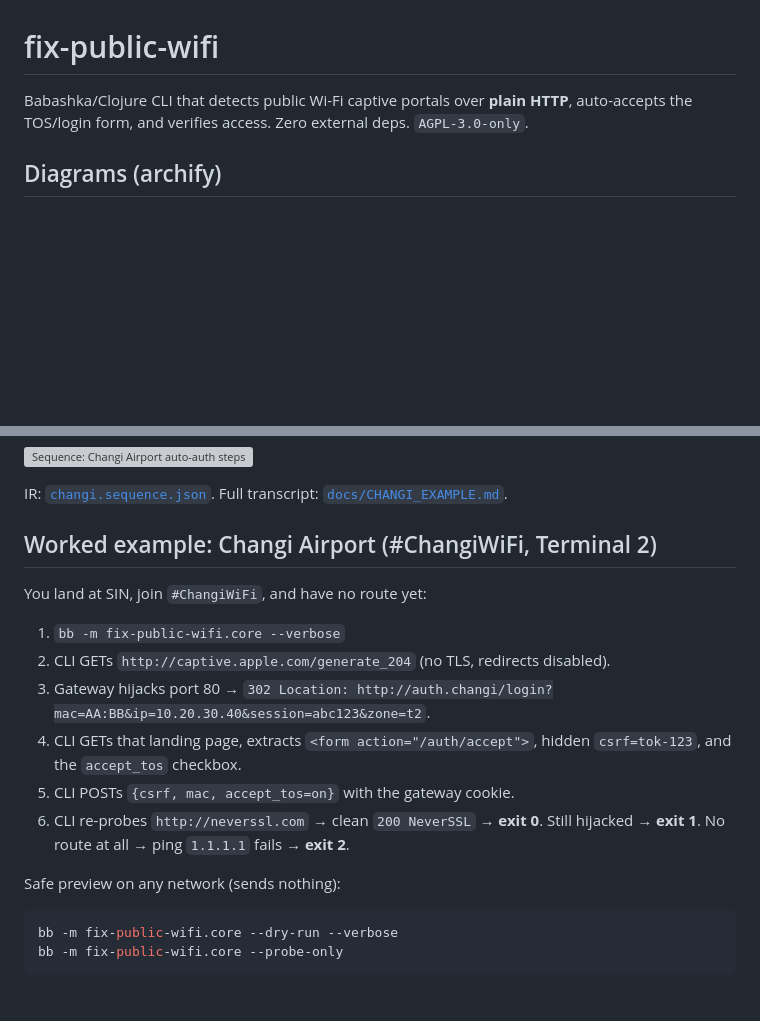
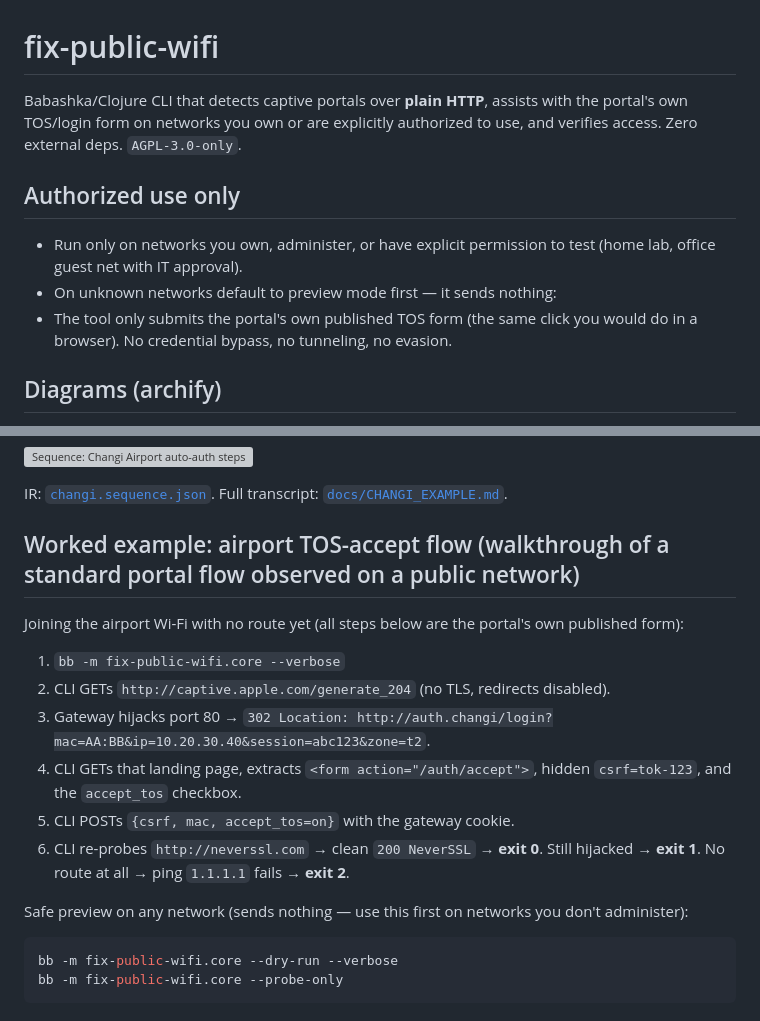
Before and after one commit to nurazhardotcom/fix-public-wifi, a Markdown page: README.md, 2 parts joined by grey strips. Rendered like a GitHub page; blank space fills up the shorter version; grey boxes are pictures that could not be loaded.

Commit message:
docs: recruiter-safe framing (terms of use / authorized use / maintenance note)

````diff
--- a/README.md
+++ b/README.md
@@ -1,6 +1,12 @@
 # fix-public-wifi
 
-Babashka/Clojure CLI that detects public Wi-Fi captive portals over **plain HTTP**, auto-accepts the TOS/login form, and verifies access. Zero external deps. `AGPL-3.0-only`.
+Babashka/Clojure CLI that detects captive portals over **plain HTTP**, assists with the portal's own TOS/login form on networks you own or are explicitly authorized to use, and verifies access. Zero external deps. `AGPL-3.0-only`.
+
+## Authorized use only
+
+- Run only on networks you own, administer, or have explicit permission to test (home lab, office guest net with IT approval).
+- On unknown networks default to preview mode first — it sends nothing:
+- The tool only submits the portal's own published TOS form (the same click you would do in a browser). No credential bypass, no tunneling, no evasion.
 
 ## Diagrams (archify)
 
@@ -24,9 +30,9 @@ Exits: `0` online/verified · `1` portal but auth failed · `2` timeout. IR: [`s
 
 IR: [`changi.sequence.json`](docs/archify/changi.sequence.json). Full transcript: [`docs/CHANGI_EXAMPLE.md`](docs/CHANGI_EXAMPLE.md).
 
-## Worked example: Changi Airport (#ChangiWiFi, Terminal 2)
+## Worked example: airport TOS-accept flow (walkthrough of a standard portal flow observed on a public network)
 
-You land at SIN, join `#ChangiWiFi`, and have no route yet:
+Joining the airport Wi-Fi with no route yet (all steps below are the portal's own published form):
 
 1. `bb -m fix-public-wifi.core --verbose`
 2. CLI GETs `http://captive.apple.com/generate_204` (no TLS, redirects disabled).
@@ -35,7 +41,7 @@ You land at SIN, join `#ChangiWiFi`, and have no route yet:
 5. CLI POSTs `{csrf, mac, accept_tos=on}` with the gateway cookie.
 6. CLI re-probes `http://neverssl.com` → clean `200 NeverSSL` → **exit 0**. Still hijacked → **exit 1**. No route at all → ping `1.1.1.1` fails → **exit 2**.
 
-Safe preview on any network (sends nothing):
+Safe preview on any network (sends nothing — use this first on networks you don't administer):
 
 ```sh
 bb -m fix-public-wifi.core --dry-run --verbose
````
